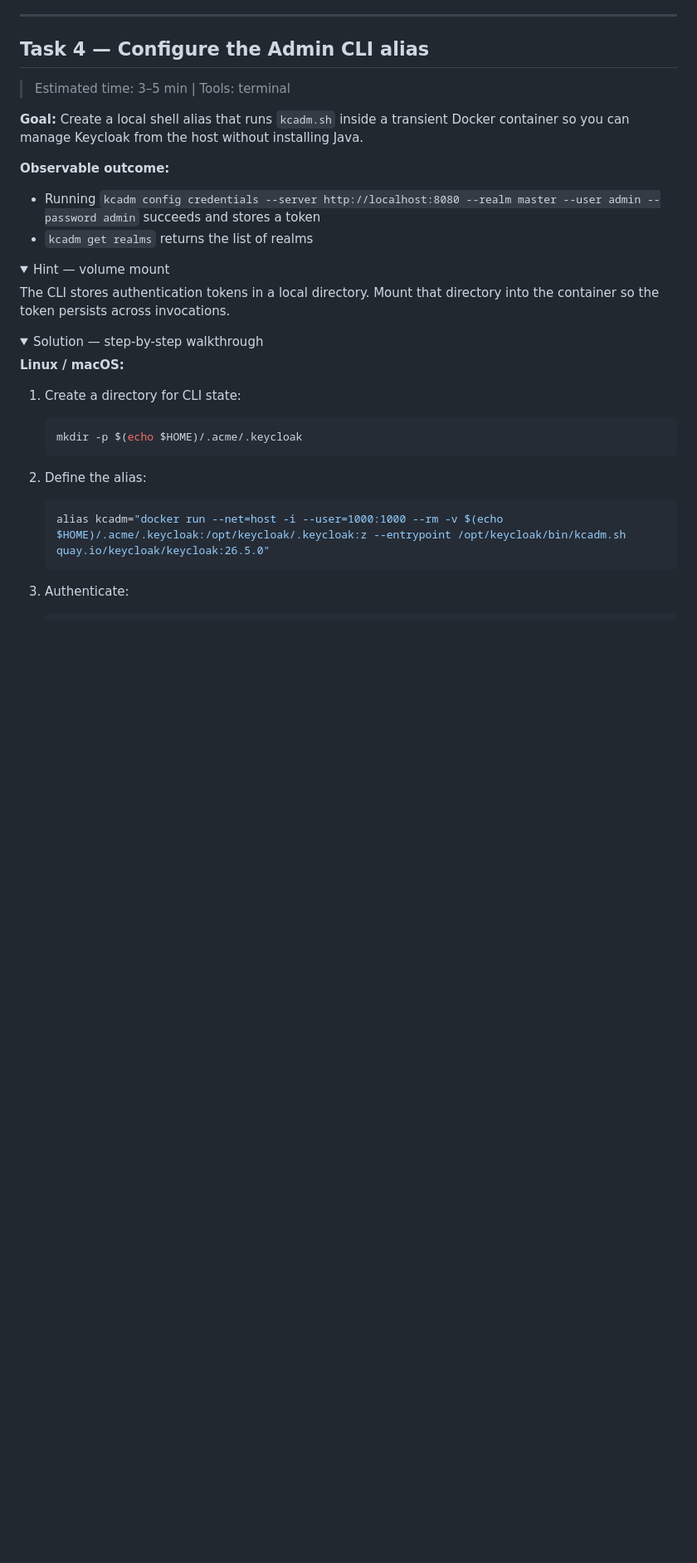
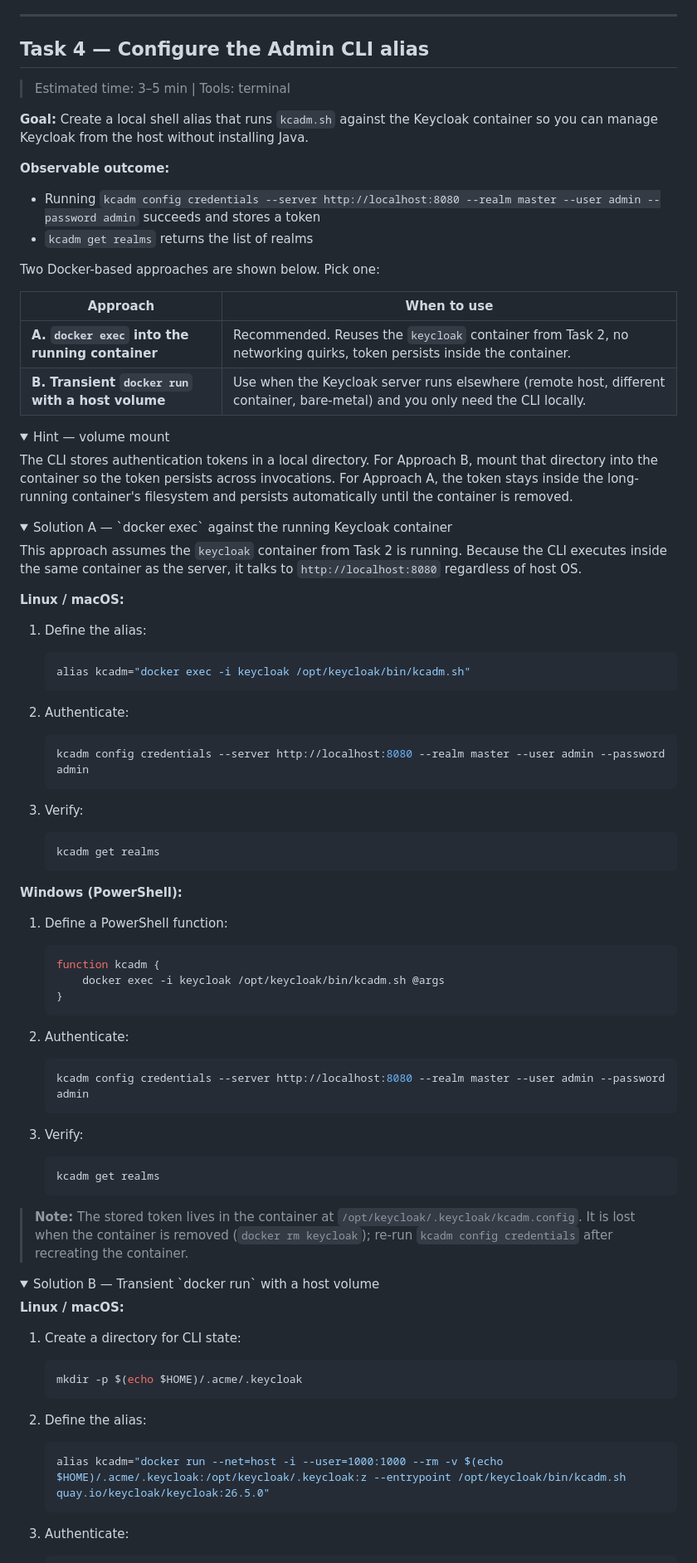
Before and after one commit to Keycloak-Academy/keycloak-for-architects, a Markdown page: 001-environment-setup/README.md, the part around the change. Shown at 83% size. GitHub-like rendering; folded sections open; blank space fills up the shorter version.

````diff
--- a/001-environment-setup/README.md
+++ b/001-environment-setup/README.md
@@ -223,21 +223,79 @@ Keycloak reads `KC_BOOTSTRAP_ADMIN_USERNAME` and `KC_BOOTSTRAP_ADMIN_PASSWORD` f
 
 > Estimated time: 3–5 min | Tools: terminal
 
-**Goal:** Create a local shell alias that runs `kcadm.sh` inside a transient Docker container so you can manage Keycloak from the host without installing Java.
+**Goal:** Create a local shell alias that runs `kcadm.sh` against the Keycloak container so you can manage Keycloak from the host without installing Java.
 
 **Observable outcome:**
 - Running `kcadm config credentials --server http://localhost:8080 --realm master --user admin --password admin` succeeds and stores a token
 - `kcadm get realms` returns the list of realms
 
+Two Docker-based approaches are shown below. Pick one:
+
+| Approach | When to use |
+|---|---|
+| **A. `docker exec` into the running container** | Recommended. Reuses the `keycloak` container from Task 2, no networking quirks, token persists inside the container. |
+| **B. Transient `docker run` with a host volume** | Use when the Keycloak server runs elsewhere (remote host, different container, bare-metal) and you only need the CLI locally. |
+
 <details>
 <summary>Hint — volume mount</summary>
 
-The CLI stores authentication tokens in a local directory. Mount that directory into the container so the token persists across invocations.
+The CLI stores authentication tokens in a local directory. For Approach B, mount that directory into the container so the token persists across invocations. For Approach A, the token stays inside the long-running container's filesystem and persists automatically until the container is removed.
 
 </details>
 
 <details>
-<summary>Solution — step-by-step walkthrough</summary>
+<summary>Solution A — `docker exec` against the running Keycloak container</summary>
+
+This approach assumes the `keycloak` container from Task 2 is running. Because the CLI executes inside the same container as the server, it talks to `http://localhost:8080` regardless of host OS.
+
+**Linux / macOS:**
+
+1. Define the alias:
+
+   ```bash
+   alias kcadm="docker exec -i keycloak /opt/keycloak/bin/kcadm.sh"
+   ```
+
+2. Authenticate:
+
+   ```bash
+   kcadm config credentials --server http://localhost:8080 --realm master --user admin --password admin
+   ```
+
+3. Verify:
+
+   ```bash
+   kcadm get realms
+   ```
+
+**Windows (PowerShell):**
+
+1. Define a PowerShell function:
+
+   ```powershell
+   function kcadm {
+       docker exec -i keycloak /opt/keycloak/bin/kcadm.sh @args
+   }
+   ```
+
+2. Authenticate:
+
+   ```powershell
+   kcadm config credentials --server http://localhost:8080 --realm master --user admin --password admin
+   ```
+
+3. Verify:
+
+   ```powershell
+   kcadm get realms
+   ```
+
+> **Note:** The stored token lives in the container at `/opt/keycloak/.keycloak/kcadm.config`. It is lost when the container is removed (`docker rm keycloak`); re-run `kcadm config credentials` after recreating the container.
+
+</details>
+
+<details>
+<summary>Solution B — Transient `docker run` with a host volume</summary>
 
 **Linux / macOS:**
 
````
Also changed, not shown: 002-identity-fundamentals/README.md (+2 -2 lines), 003-oidc-playground/README.md (+2 -3 lines).
